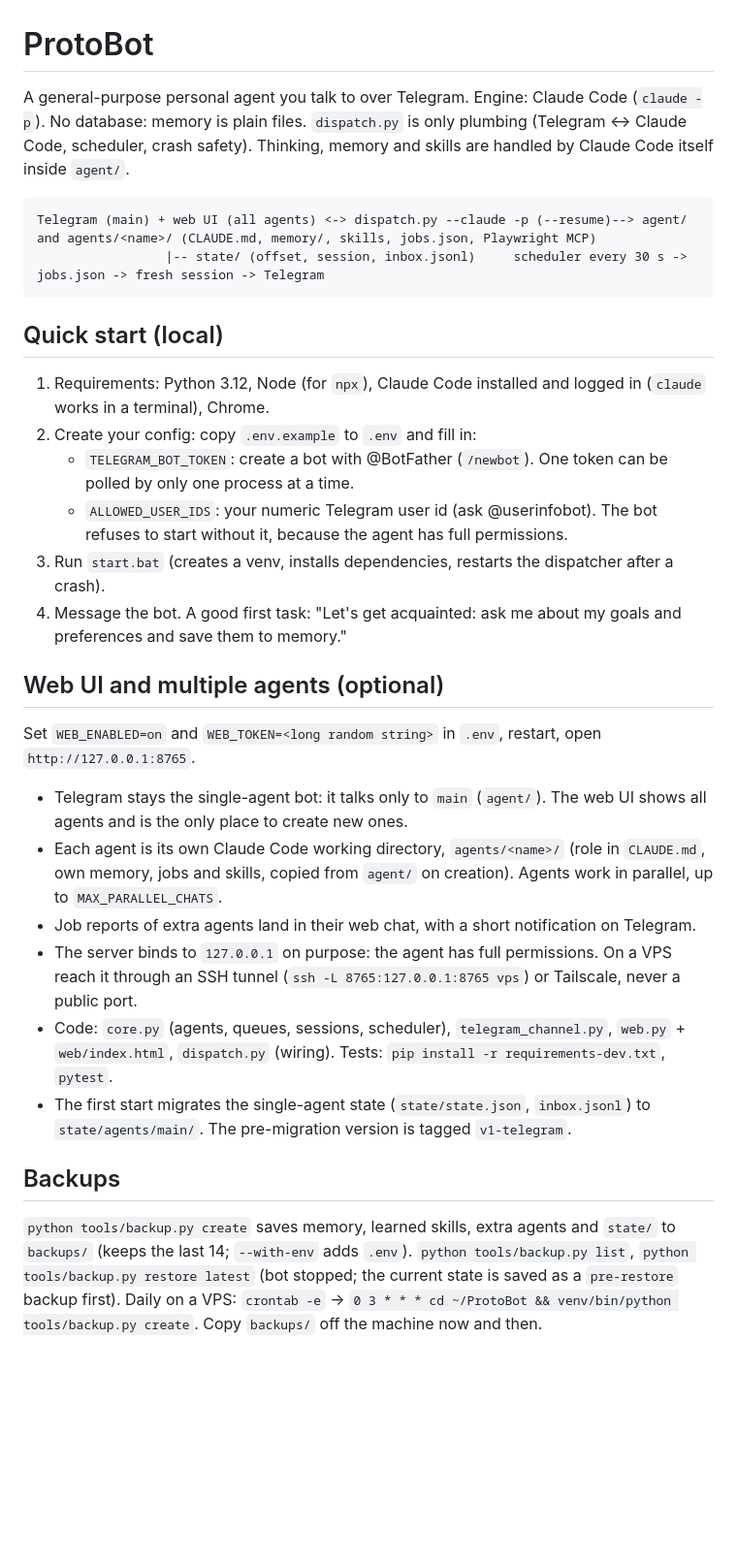
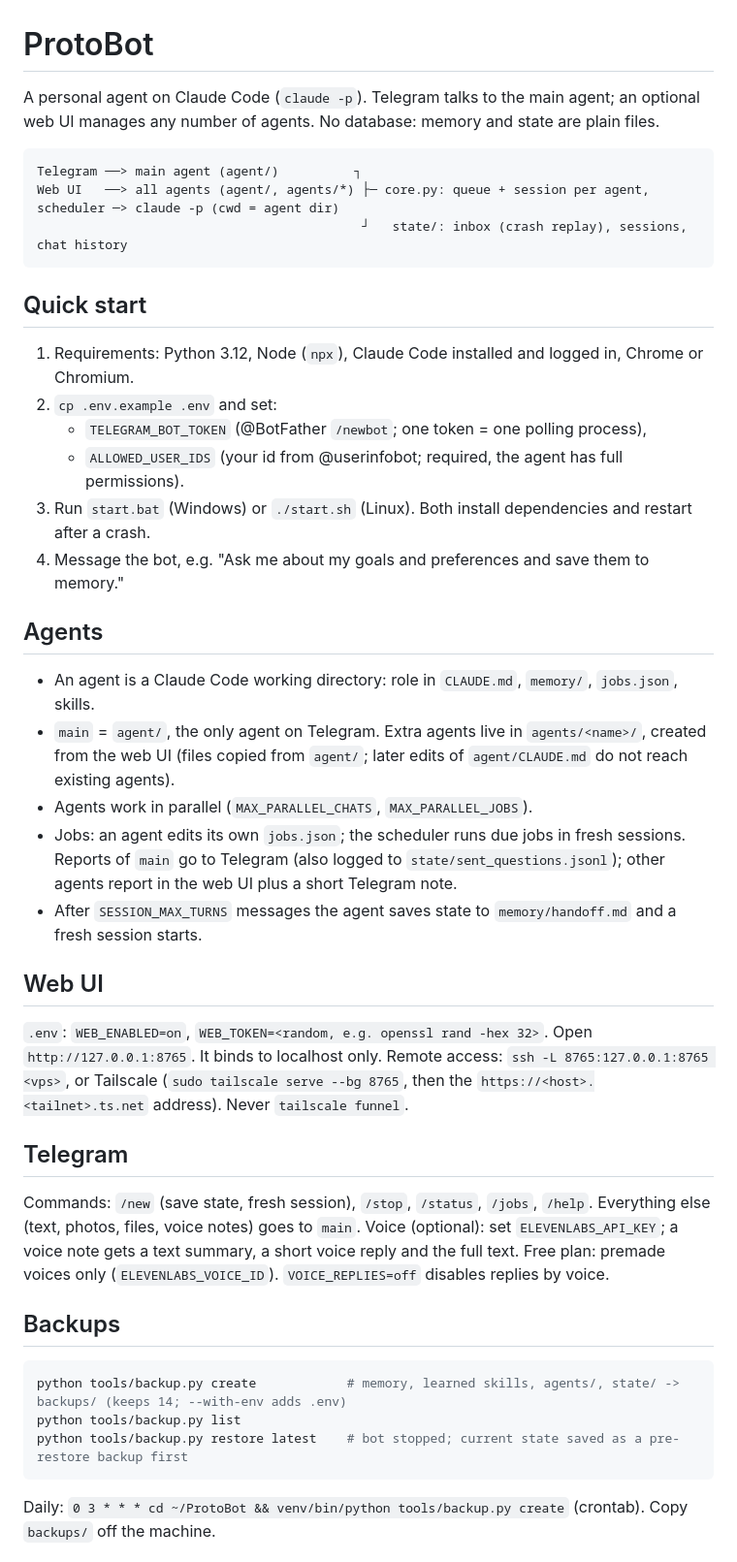
Before and after one commit to michellibera/ProtoBot, a Markdown page: README.md, the part around one of its changes. Shown at 97% size. Rendered like a GitHub page; blank space fills up the shorter version.

````diff
--- a/README.md
+++ b/README.md
@@ -1,34 +1,47 @@
 # ProtoBot
 
-A general-purpose personal agent you talk to over Telegram. Engine: Claude Code (`claude -p`).
-No database: memory is plain files. `dispatch.py` is only plumbing (Telegram <-> Claude Code,
-scheduler, crash safety). Thinking, memory and skills are handled by Claude Code itself inside `agent/`.
+A personal agent on Claude Code (`claude -p`). Telegram talks to the main agent; an optional web UI
+manages any number of agents. No database: memory and state are plain files.
 
 ```
-Telegram (main) + web UI (all agents) <-> dispatch.py --claude -p (--resume)--> agent/ and agents/<name>/ (CLAUDE.md, memory/, skills, jobs.json, Playwright MCP)
-                 |-- state/ (offset, session, inbox.jsonl)     scheduler every 30 s -> jobs.json -> fresh session -> Telegram
+Telegram ──> main agent (agent/)          ┐
+Web UI   ──> all agents (agent/, agents/*) ├─ core.py: queue + session per agent, scheduler ─> claude -p (cwd = agent dir)
+                                           ┘   state/: inbox (crash replay), sessions, chat history
 ```
 
-## Quick start (local)
+## Quick start
+1. Requirements: Python 3.12, Node (`npx`), Claude Code installed and logged in, Chrome or Chromium.
+2. `cp .env.example .env` and set:
+   - `TELEGRAM_BOT_TOKEN` (@BotFather `/newbot`; one token = one polling process),
+   - `ALLOWED_USER_IDS` (your id from @userinfobot; required, the agent has full permissions).
+3. Run `start.bat` (Windows) or `./start.sh` (Linux). Both install dependencies and restart after a crash.
+4. Message the bot, e.g. "Ask me about my goals and preferences and save them to memory."
 
-1. Requirements: Python 3.12, Node (for `npx`), Claude Code installed and logged in (`claude` works in a terminal), Chrome.
-2. Create your config: copy `.env.example` to `.env` and fill in:
-   - `TELEGRAM_BOT_TOKEN`: create a bot with @BotFather (`/newbot`). One token can be polled by only one process at a time.
-   - `ALLOWED_USER_IDS`: your numeric Telegram user id (ask @userinfobot). The bot refuses to start without it, because the agent has full permissions.
-3. Run `start.bat` (creates a venv, installs dependencies, restarts the dispatcher after a crash).
-4. Message the bot. A good first task: "Let's get acquainted: ask me about my goals and preferences and save them to memory."
+## Agents
+- An agent is a Claude Code working directory: role in `CLAUDE.md`, `memory/`, `jobs.json`, skills.
+- `main` = `agent/`, the only agent on Telegram. Extra agents live in `agents/<name>/`, created from the web UI
+  (files copied from `agent/`; later edits of `agent/CLAUDE.md` do not reach existing agents).
+- Agents work in parallel (`MAX_PARALLEL_CHATS`, `MAX_PARALLEL_JOBS`).
+- Jobs: an agent edits its own `jobs.json`; the scheduler runs due jobs in fresh sessions. Reports of `main` go to
+  Telegram (also logged to `state/sent_questions.jsonl`); other agents report in the web UI plus a short Telegram note.
+- After `SESSION_MAX_TURNS` messages the agent saves state to `memory/handoff.md` and a fresh session starts.
 
-## Web UI and multiple agents (optional)
-Set `WEB_ENABLED=on` and `WEB_TOKEN=<long random string>` in `.env`, restart, open `http://127.0.0.1:8765`.
-- Telegram stays the single-agent bot: it talks only to `main` (`agent/`). The web UI shows all agents and is the only place to create new ones.
-- Each agent is its own Claude Code working directory, `agents/<name>/` (role in `CLAUDE.md`, own memory, jobs and skills, copied from `agent/` on creation). Agents work in parallel, up to `MAX_PARALLEL_CHATS`.
-- Job reports of extra agents land in their web chat, with a short notification on Telegram.
-- The server binds to `127.0.0.1` on purpose: the agent has full permissions. On a VPS reach it through an SSH tunnel (`ssh -L 8765:127.0.0.1:8765 vps`) or Tailscale, never a public port.
-- Code: `core.py` (agents, queues, sessions, scheduler), `telegram_channel.py`, `web.py` + `web/index.html`, `dispatch.py` (wiring). Tests: `pip install -r requirements-dev.txt`, `pytest`.
-- The first start migrates the single-agent state (`state/state.json`, `inbox.jsonl`) to `state/agents/main/`. The pre-migration version is tagged `v1-telegram`.
+## Web UI
+`.env`: `WEB_ENABLED=on`, `WEB_TOKEN=<random, e.g. openssl rand -hex 32>`. Open `http://127.0.0.1:8765`.
+It binds to localhost only. Remote access: `ssh -L 8765:127.0.0.1:8765 <vps>`, or Tailscale
+(`sudo tailscale serve --bg 8765`, then the `https://<host>.<tailnet>.ts.net` address). Never `tailscale funnel`.
+
+## Telegram
+Commands: `/new` (save state, fresh session), `/stop`, `/status`, `/jobs`, `/help`. Everything else (text,
+photos, files, voice notes) goes to `main`.
+Voice (optional): set `ELEVENLABS_API_KEY`; a voice note gets a text summary, a short voice reply and the full text.
+Free plan: premade voices only (`ELEVENLABS_VOICE_ID`). `VOICE_REPLIES=off` disables replies by voice.
 
 ## Backups
-`python tools/backup.py create` saves memory, learned skills, extra agents and `state/` to `backups/` (keeps the last 14; `--with-env` adds `.env`).
-`python tools/backup.py list`, `python tools/backup.py restore latest` (bot stopped; the current state is saved as a `pre-restore` backup first).
-Daily on a VPS: `crontab -e` -> `0 3 * * * cd ~/ProtoBot && venv/bin/python tools/backup.py create`. Copy `backups/` off the machine now and then.
+```bash
+python tools/backup.py create            # memory, learned skills, agents/, state/ -> backups/ (keeps 14; --with-env adds .env)
+python tools/backup.py list
+python tools/backup.py restore latest    # bot stopped; current state saved as a pre-restore backup first
+```
+Daily: `0 3 * * * cd ~/ProtoBot && venv/bin/python tools/backup.py create` (crontab). Copy `backups/` off the machine.
 
````
Also changed, not shown: other parts of README.md (+25 -45 lines).
